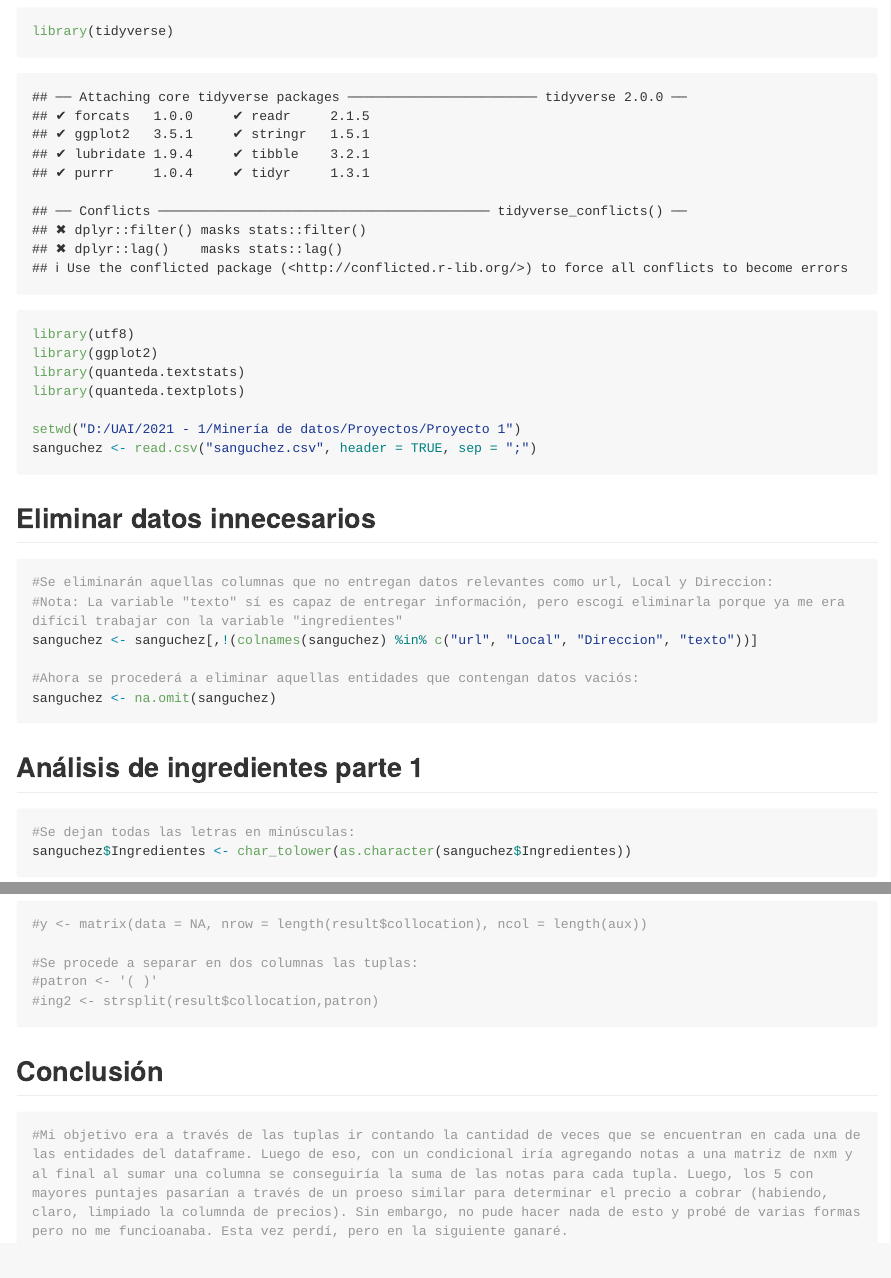
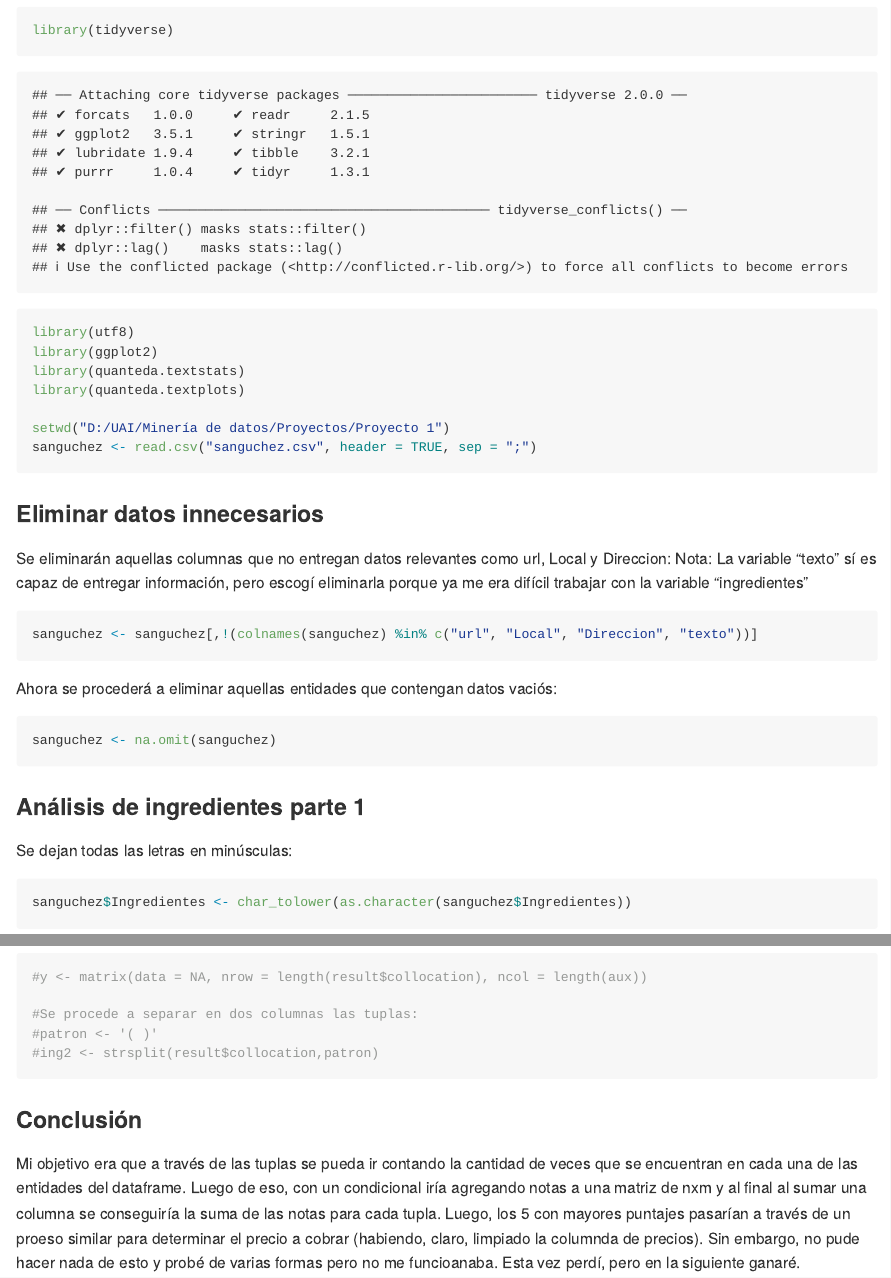
Before and after one commit to JavierRamosG/Proyectos, an R Markdown document (Proyecto 1/Proyecto 1.Rmd): the page in a window 1100 px wide, from 500 px down before the commit and from 490 px down after it, so that both start at the same text, and a second part further down, joined at a grey line. Rendered offline with R 4.5, knitr and Pandoc, with nearby package versions; some code elsewhere in the file could not run offline; long lines of code are wrapped.

Commit message:
Actualización

````diff
--- a/Proyecto 1/Proyecto 1.Rmd
+++ b/Proyecto 1/Proyecto 1.Rmd
@@ -17,21 +17,25 @@ library(ggplot2)
 library(quanteda.textstats)
 library(quanteda.textplots)
 
-setwd("D:/UAI/2021 - 1/Minería de datos/Proyectos/Proyecto 1")
+setwd("D:/UAI/Minería de datos/Proyectos/Proyecto 1")
 sanguchez <- read.csv("sanguchez.csv", header = TRUE, sep = ";")
 ```
 
-## Eliminar datos innecesarios
+### Eliminar datos innecesarios
+
+Se eliminarán aquellas columnas que no entregan datos relevantes como url, Local y Direccion:
+Nota: La variable "texto" sí es capaz de entregar información, pero escogí eliminarla porque ya me era difícil trabajar con la variable "ingredientes"
 ```{r}
-#Se eliminarán aquellas columnas que no entregan datos relevantes como url, Local y Direccion:
-#Nota: La variable "texto" sí es capaz de entregar información, pero escogí eliminarla porque ya me era difícil trabajar con la variable "ingredientes"
 sanguchez <- sanguchez[,!(colnames(sanguchez) %in% c("url", "Local", "Direccion", "texto"))]
+```
 
-#Ahora se procederá a eliminar aquellas entidades que contengan datos vaciós:
+Ahora se procederá a eliminar aquellas entidades que contengan datos vaciós:
+```{r}
 sanguchez <- na.omit(sanguchez)
 ```
 
-## Análisis de ingredientes parte 1
+### Análisis de ingredientes parte 1
+
+Se dejan todas las letras en minúsculas:
 ```{r}
-#Se dejan todas las letras en minúsculas:
 sanguchez$Ingredientes <- char_tolower(as.character(sanguchez$Ingredientes))
@@ -80,10 +89,7 @@ length(p)
 
 
 ```
-## Conclusión
 
-```{r}
-#Mi objetivo era a través de las tuplas ir contando la cantidad de veces que se encuentran en cada una de las entidades del dataframe. Luego de eso, con un condicional iría agregando notas a una matriz de nxm y al final al sumar una columna se conseguiría la suma de las notas para cada tupla. Luego, los 5 con mayores puntajes pasarían a través de un proeso similar para determinar el precio a cobrar (habiendo, claro, limpiado la columnda de precios). Sin embargo, no pude hacer nada de esto y probé de varias formas pero no me funcioanaba. Esta vez perdí, pero en la siguiente ganaré.
+### Conclusión
 
-
-```
+Mi objetivo era que a través de las tuplas se pueda ir contando la cantidad de veces que se encuentran en cada una de las entidades del dataframe. Luego de eso, con un condicional iría agregando notas a una matriz de nxm y al final al sumar una columna se conseguiría la suma de las notas para cada tupla. Luego, los 5 con mayores puntajes pasarían a través de un proeso similar para determinar el precio a cobrar (habiendo, claro, limpiado la columnda de precios). Sin embargo, no pude hacer nada de esto y probé de varias formas pero no me funcioanaba. Esta vez perdí, pero en la siguiente ganaré.
````
Also changed, not shown: Proyecto 1/Proyecto-1_files/figure-gfm/unnamed-chunk-7-1.png (added), Proyecto 1/README.md, Proyecto 1/Proyecto 1.Rmd (21 more changed lines).
